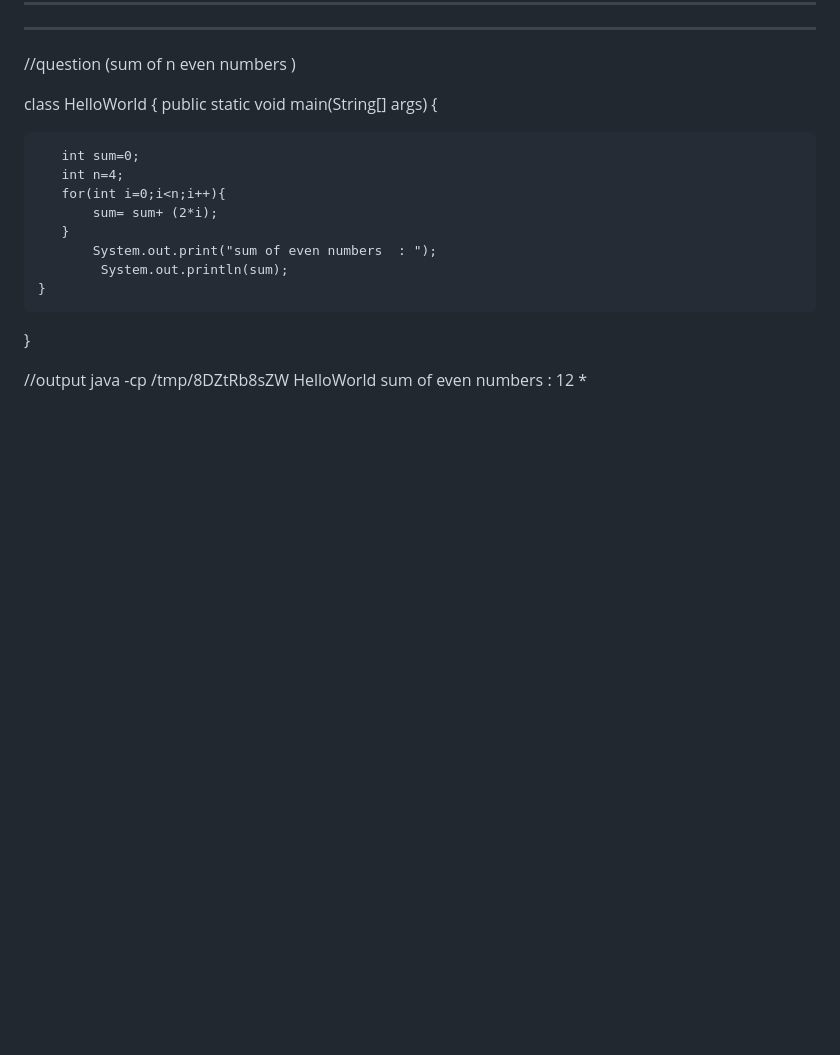
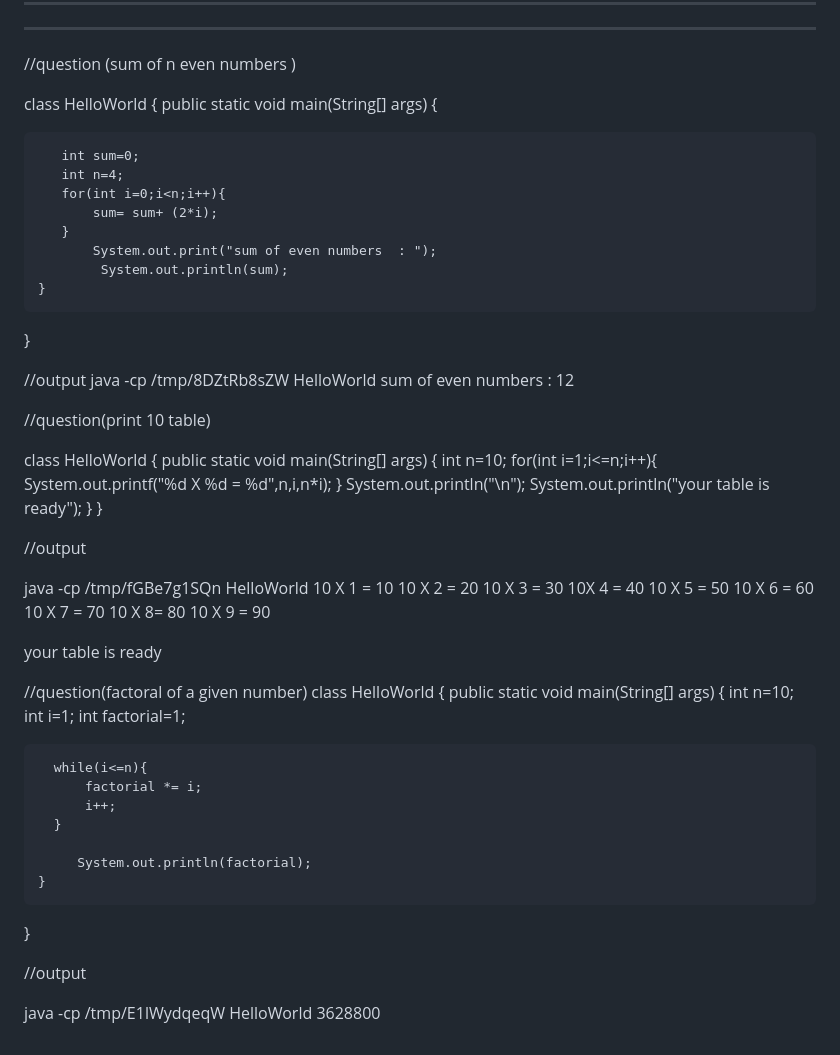
Before and after one commit to shaikhshazeb/MY-FIRST-LEVEL, a Markdown page: README.md, the part around the change. GitHub-like rendering; blank space fills up the shorter version.

```diff
--- a/README.md
+++ b/README.md
@@ -288,4 +288,53 @@ class HelloWorld {
 
 //output  java -cp /tmp/8DZtRb8sZW HelloWorld
 sum of even numbers  : 12
-*
+
+//question(print 10 table)
+
+
+class HelloWorld {
+    public static void main(String[] args) {
+        int n=10;
+        for(int i=1;i<=n;i++){
+            System.out.printf("%d X %d = %d",n,i,n*i);
+        }
+        System.out.println("\n");
+        System.out.println("your table is ready");
+    }
+}
+
+//output
+
+java -cp /tmp/fGBe7g1SQn HelloWorld
+10 X 1 = 10
+10 X 2 = 20
+10 X 3 = 30
+10X 4 = 40
+10 X 5 = 50
+10 X 6 = 60
+10 X 7 = 70
+10 X 8= 80
+10 X 9 = 90
+
+your table is ready
+
+//question(factoral of a given number)
+class HelloWorld {
+    public static void main(String[] args) {
+       int n=10;
+       int i=1;
+      int factorial=1;
+
+      while(i<=n){
+          factorial *= i;
+          i++;
+      }
+
+         System.out.println(factorial);
+    }
+}
+
+//output
+
+java -cp /tmp/E1lWydqeqW HelloWorld
+3628800
```
